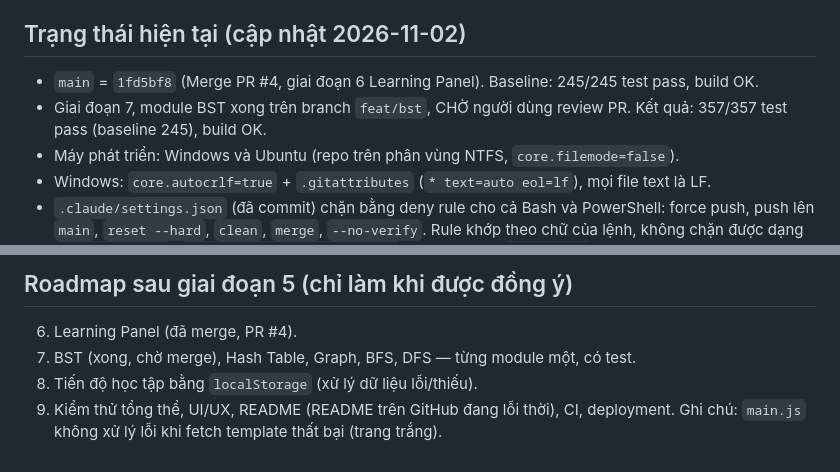
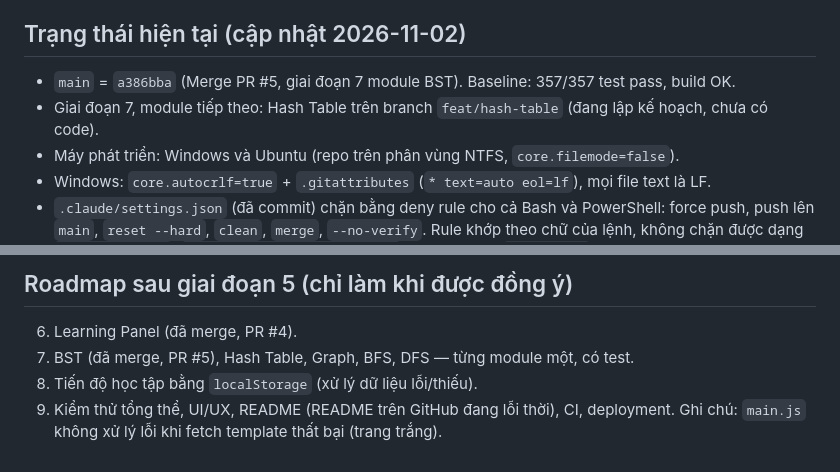
Before and after one commit to Nggvanchi/AlgoVision, a Markdown page: CLAUDE.md, 2 parts joined by grey strips. GitHub-like rendering.

Commit message:
docs: Cập nhật trạng thái sau khi merge module BST trong CLAUDE.md

```diff
--- a/CLAUDE.md
+++ b/CLAUDE.md
@@ -102,9 +102,8 @@ pnpm dev        # chạy thử trên trình duyệt
 
 ## Trạng thái hiện tại (cập nhật 2026-11-02)
 
-- `main` = `1fd5bf8` (Merge PR #4, giai đoạn 6 Learning Panel). Baseline: 245/245 test pass, build OK.
-- Giai đoạn 7, module BST xong trên branch `feat/bst`, CHỜ người dùng review PR.
-  Kết quả: 357/357 test pass (baseline 245), build OK.
+- `main` = `a386bba` (Merge PR #5, giai đoạn 7 module BST). Baseline: 357/357 test pass, build OK.
+- Giai đoạn 7, module tiếp theo: Hash Table trên branch `feat/hash-table` (đang lập kế hoạch, chưa có code).
 - Máy phát triển: Windows và Ubuntu (repo trên phân vùng NTFS, `core.filemode=false`).
 - Windows: `core.autocrlf=true` + `.gitattributes` (`* text=auto eol=lf`), mọi file text là LF.
 - `.claude/settings.json` (đã commit) chặn bằng deny rule cho cả Bash và PowerShell: force push, push lên `main`,
@@ -157,7 +156,7 @@ pnpm dev        # chạy thử trên trình duyệt
 
 ## Roadmap sau giai đoạn 5 (chỉ làm khi được đồng ý)
 6. Learning Panel (đã merge, PR #4).
-7. BST (xong, chờ merge), Hash Table, Graph, BFS, DFS — từng module một, có test.
+7. BST (đã merge, PR #5), Hash Table, Graph, BFS, DFS — từng module một, có test.
 8. Tiến độ học tập bằng `localStorage` (xử lý dữ liệu lỗi/thiếu).
 9. Kiểm thử tổng thể, UI/UX, README (README trên GitHub đang lỗi thời), CI, deployment.
    Ghi chú: `main.js` không xử lý lỗi khi fetch template thất bại (trang trắng).
```
